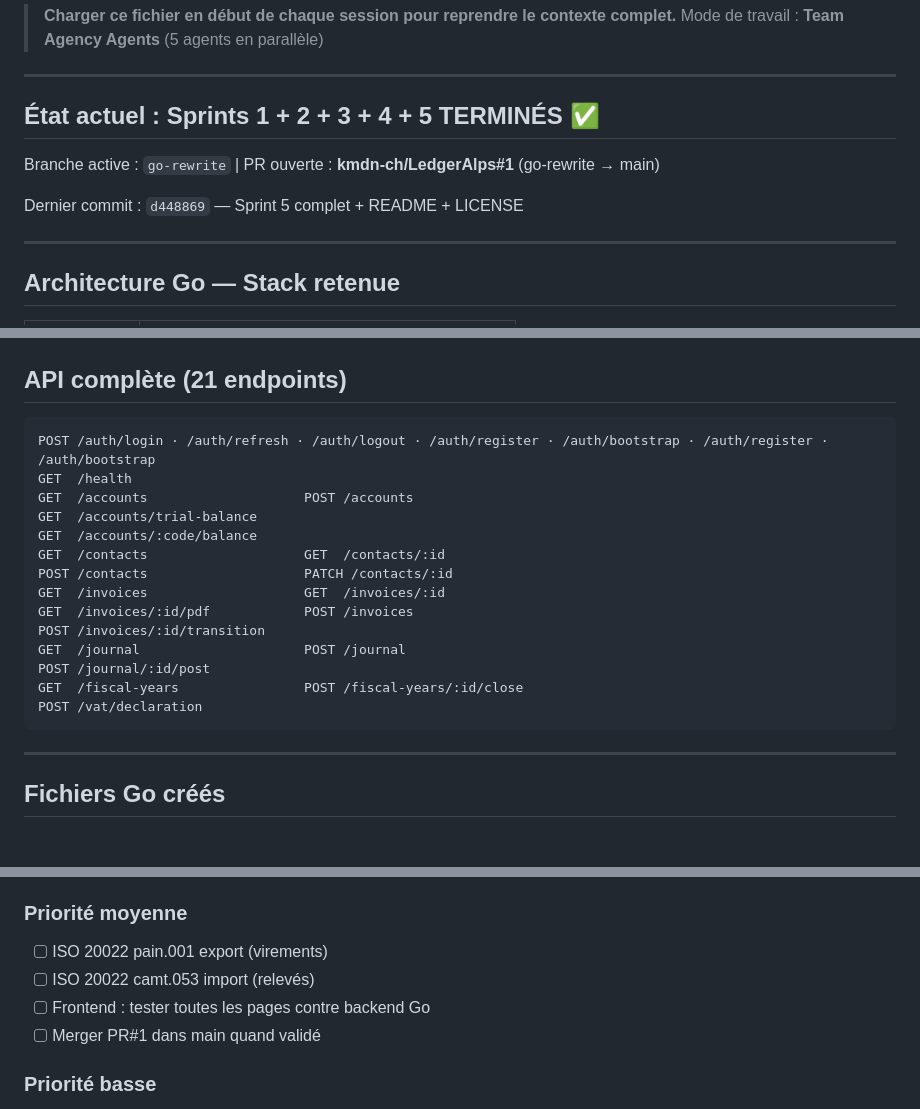
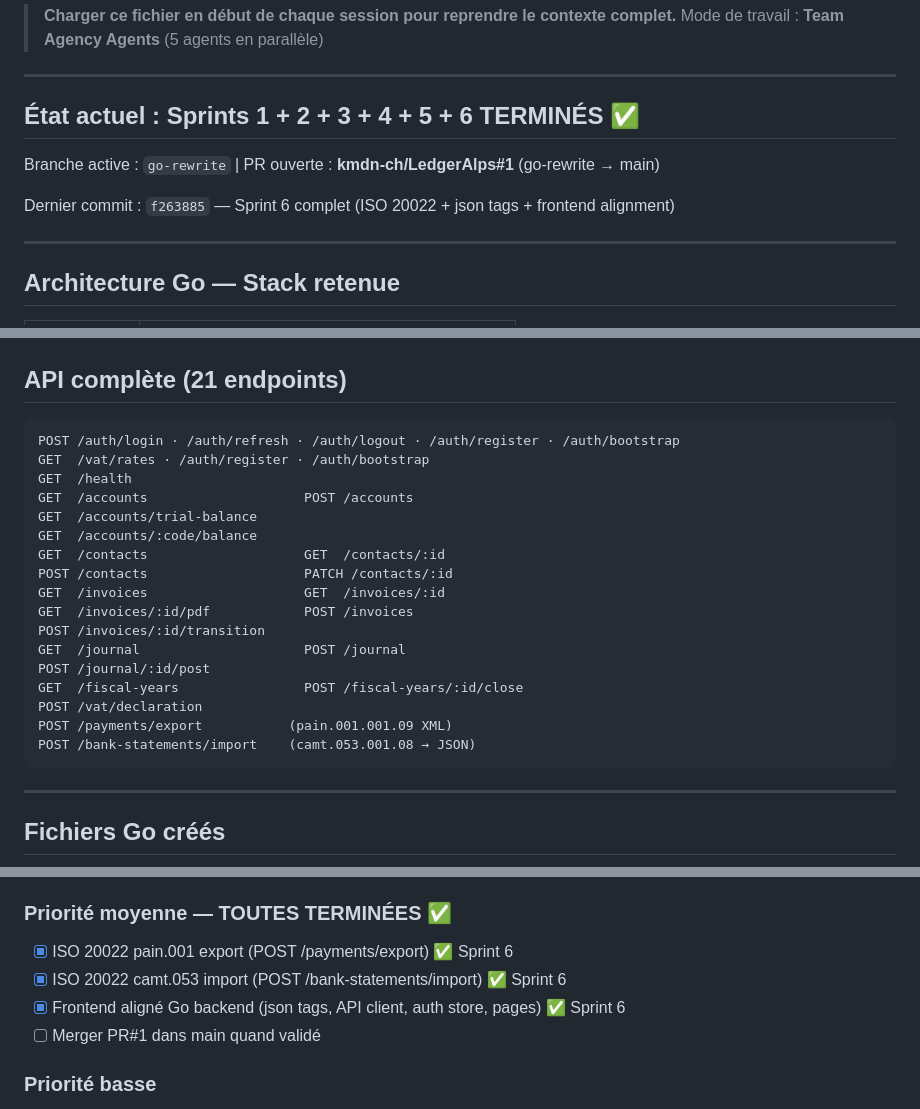
Before and after one commit to kmdn-ch/LedgerAlps, a Markdown page: docs/SESSION_RECAP.md, 3 parts joined by grey strips. Rendered like a GitHub page; blank space fills up the shorter version.

Commit message:
docs: SESSION_RECAP Sprint 6 — ISO 20022, json tags, frontend alignment
Co-Authored-By: Claude Sonnet 4.6 <noreply@anthropic.com>

````diff
--- a/docs/SESSION_RECAP.md
+++ b/docs/SESSION_RECAP.md
@@ -5,11 +5,11 @@
 
 ---
 
-## État actuel : Sprints 1 + 2 + 3 + 4 + 5 TERMINÉS ✅
+## État actuel : Sprints 1 + 2 + 3 + 4 + 5 + 6 TERMINÉS ✅
 
 Branche active : `go-rewrite` | PR ouverte : **kmdn-ch/LedgerAlps#1** (go-rewrite → main)
 
-Dernier commit : `d448869` — Sprint 5 complet + README + LICENSE
+Dernier commit : `f263885` — Sprint 6 complet (ISO 20022 + json tags + frontend alignment)
 
 ---
 
@@ -29,7 +29,8 @@ Dernier commit : `d448869` — Sprint 5 complet + README + LICENSE
 ## API complète (21 endpoints)
 
 ```
-POST /auth/login · /auth/refresh · /auth/logout · /auth/register · /auth/bootstrap · /auth/register · /auth/bootstrap
+POST /auth/login · /auth/refresh · /auth/logout · /auth/register · /auth/bootstrap
+GET  /vat/rates · /auth/register · /auth/bootstrap
 GET  /health
 GET  /accounts                    POST /accounts
 GET  /accounts/trial-balance
@@ -43,6 +44,8 @@ GET  /journal                     POST /journal
 POST /journal/:id/post
 GET  /fiscal-years                POST /fiscal-years/:id/close
 POST /vat/declaration
+POST /payments/export           (pain.001.001.09 XML)
+POST /bank-statements/import    (camt.053.001.08 → JSON)
 ```
 
 ---
@@ -86,10 +90,10 @@ internal/
 - [x] Login persiste refresh_token en DB ✅ Sprint 4
 - [x] Tests d'intégration Go (10 tests, sqlite temp-file + httptest) ✅ Sprint 5
 
-### Priorité moyenne
-- [ ] ISO 20022 pain.001 export (virements)
-- [ ] ISO 20022 camt.053 import (relevés)
-- [ ] Frontend : tester toutes les pages contre backend Go
+### Priorité moyenne — TOUTES TERMINÉES ✅
+- [x] ISO 20022 pain.001 export (POST /payments/export) ✅ Sprint 6
+- [x] ISO 20022 camt.053 import (POST /bank-statements/import) ✅ Sprint 6
+- [x] Frontend aligné Go backend (json tags, API client, auth store, pages) ✅ Sprint 6
 - [ ] Merger PR#1 dans main quand validé
 
 ### Priorité basse
````
Also changed, not shown: other parts of docs/SESSION_RECAP.md (+2 -0 lines).
